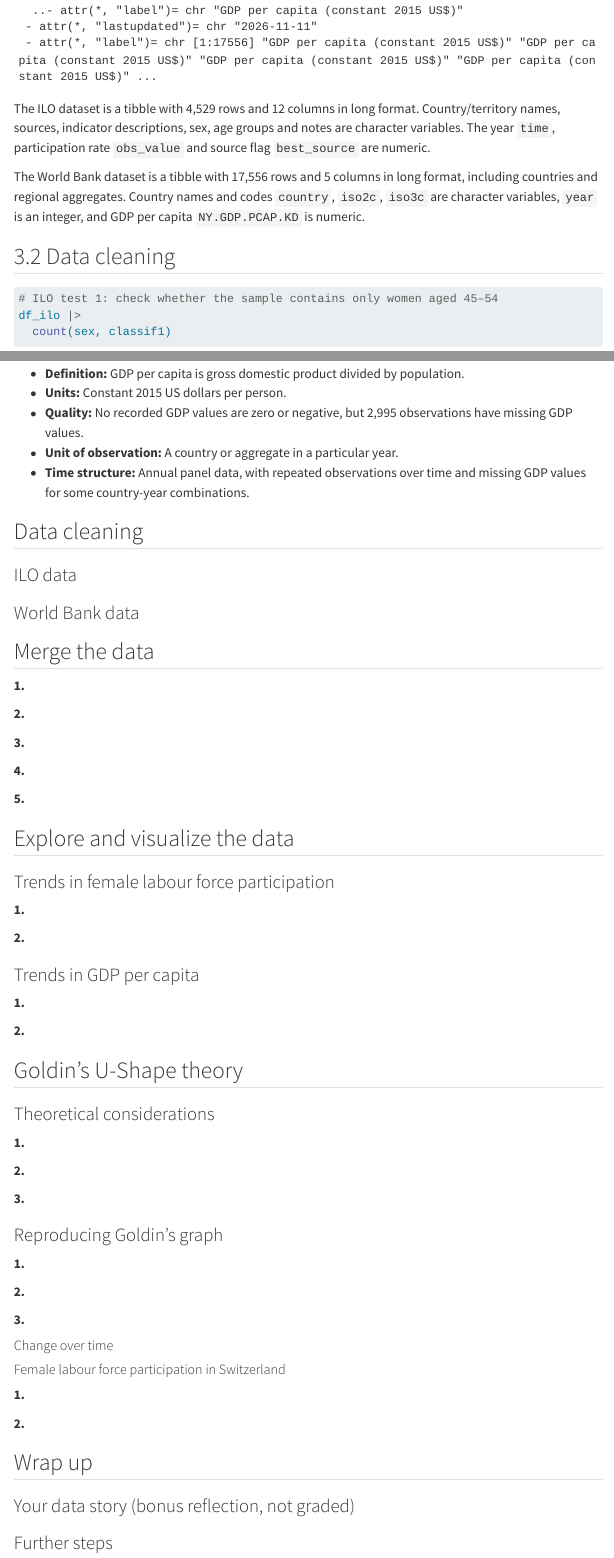
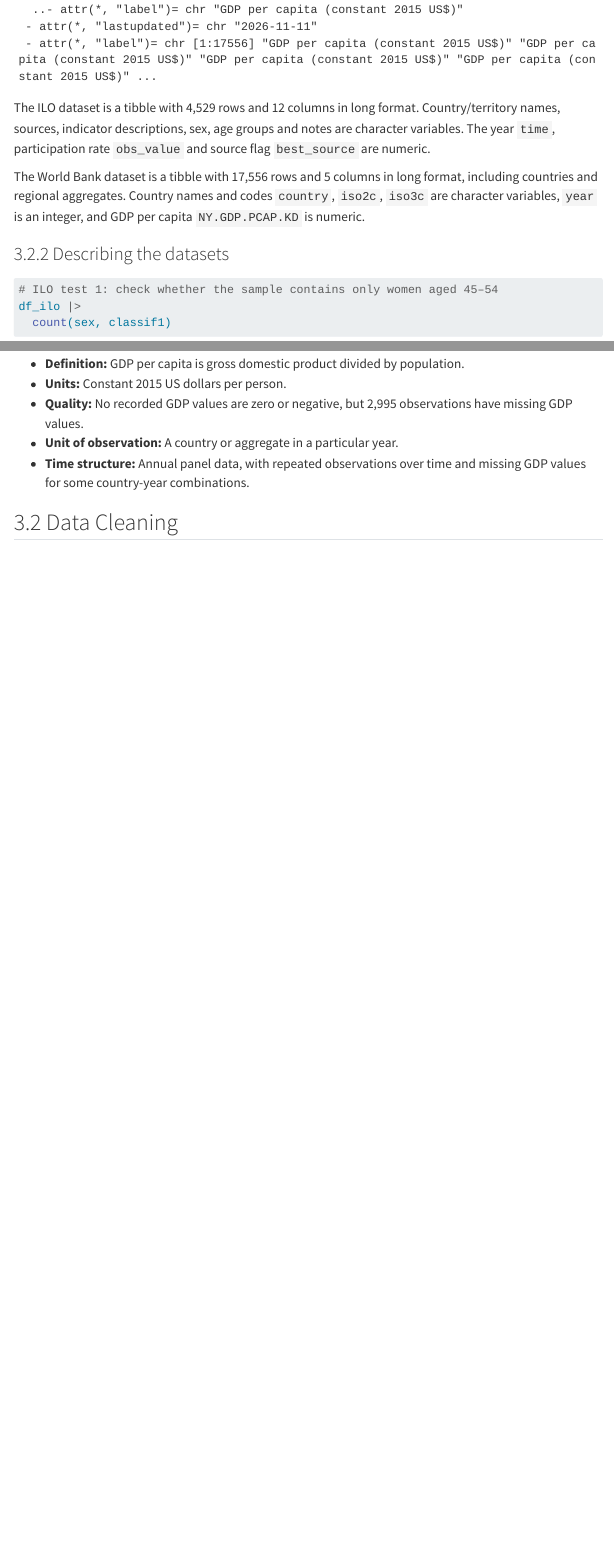
Before and after one commit to chiaraanna/group_project_data_handling, a Quarto document (final_submission.qmd): the page in a window 1100 px wide, from 10780 px down before the commit and from 10770 px down after it, so that both start at the same text, and a second part further down, joined at a grey line. Rendered offline with R 4.5, knitr and Pandoc in place of Quarto, with nearby package versions; some code elsewhere in the file could not run offline; menus at the side of the page are left out; long lines of code are wrapped.

````diff
--- a/final_submission.qmd
+++ b/final_submission.qmd
@@ -12,7 +12,7 @@
   html:
     embed-resources: true
     toc: true
-highlight-style: ally
+highlight-style: dracula
 ---
 
 ```{r setup, echo=FALSE, eval=TRUE}
@@ -451,7 +450,7 @@
 
 The World Bank dataset is a tibble with 17,556 rows and 5 columns in long format, including countries and regional aggregates. Country names and codes `country`, `iso2c`, `iso3c` are character variables, `year` is an integer, and GDP per capita `NY.GDP.PCAP.KD` is numeric.
 
-## 3.2 Data cleaning
+### 3.2.2 Describing the datasets
 
 ```{r}
 # ILO test 1: check whether the sample contains only women aged 45–54
@@ -491,6 +490,3 @@
 - **Unit of observation:** A country or aggregate in a particular year.
 - **Time structure:** Annual panel data, with repeated observations over time and missing GDP values for some country-year combinations.
 
-## Data cleaning
-
-### ILO data
@@ -502 +492,0 @@
-### World Bank data
@@ -509,11 +492,0 @@
-## Merge the data
-
-**1.**
-
-**2.**
-
-**3.**
-
-**4.**
-
-**5.**
@@ -526,7 +492,0 @@
-## Explore and visualize the data
-
-### Trends in female labour force participation
-
-**1.**
-
-**2.**
@@ -538,5 +492,0 @@
-### Trends in GDP per capita
-
-**1.**
-
-**2.**
@@ -549,17 +492,0 @@
-## Goldin's U-Shape theory
-
-### Theoretical considerations
-
-**1.**
-
-**2.**
-
-**3.**
-
-### Reproducing Goldin's graph
-
-**1.**
-
-**2.**
-
-**3.**
@@ -571 +492,0 @@
-#### Change over time
@@ -577,5 +492,0 @@
-#### Female labour force participation in Switzerland
-
-**1.**
-
-**2.**
@@ -588,5 +493 @@
-## Wrap up
-
-### Your data story (bonus reflection, not graded)
-
-### Further steps
+## 3.2 Data Cleaning
````
Also changed, not shown: final_submission.qmd (47 more changed lines).
